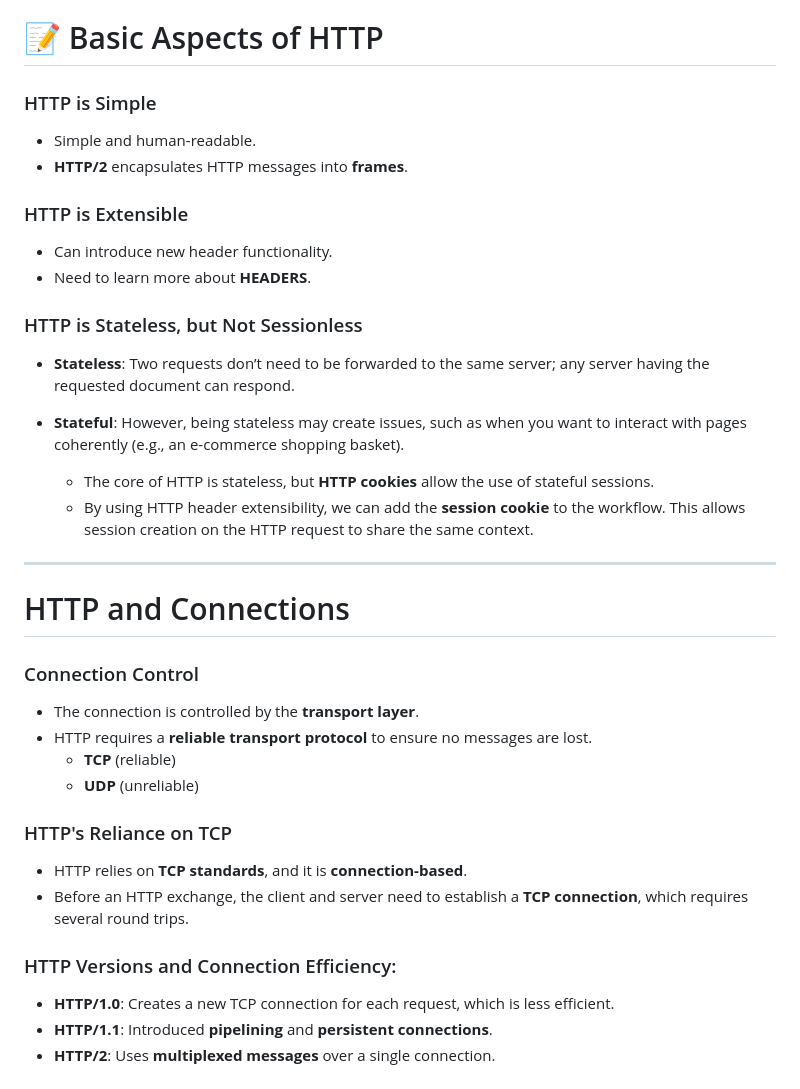
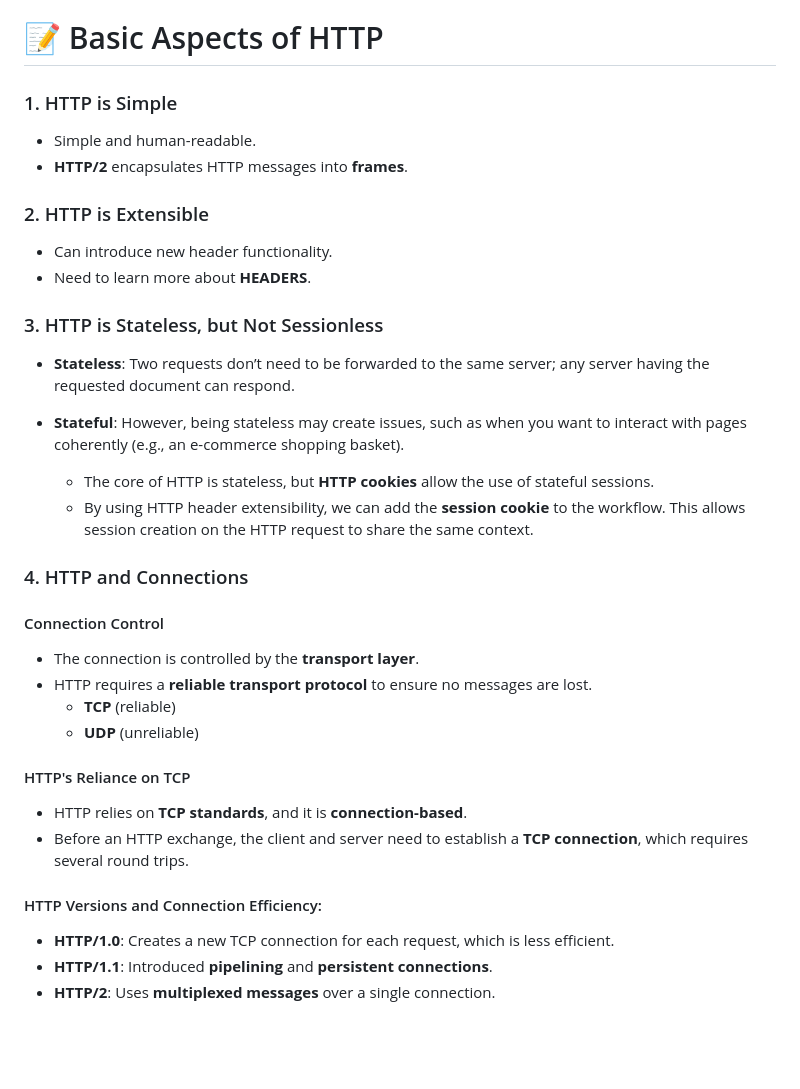
Before and after one commit to UmmeKulsumTumpa/JS-Concept, a Markdown page: http_rest/Overview_of_http.md, the part around the change printed below. Drawn GitHub-style; blank space fills up the shorter version.

```diff
--- a/http_rest/Overview_of_http.md
+++ b/http_rest/Overview_of_http.md
@@ -45,36 +48,34 @@
 
 # 📝 Basic Aspects of HTTP
 
-### HTTP is Simple
+### 1. HTTP is Simple
 - Simple and human-readable.
 - **HTTP/2** encapsulates HTTP messages into **frames**.
 
-### HTTP is Extensible
+### 2. HTTP is Extensible
 - Can introduce new header functionality.
 - Need to learn more about **HEADERS**.
 
-### HTTP is Stateless, but Not Sessionless
+### 3. HTTP is Stateless, but Not Sessionless
 - **Stateless**: Two requests don’t need to be forwarded to the same server; any server having the requested document can respond.
 - **Stateful**: However, being stateless may create issues, such as when you want to interact with pages coherently (e.g., an e-commerce shopping basket).
 
   - The core of HTTP is stateless, but **HTTP cookies** allow the use of stateful sessions.
   - By using HTTP header extensibility, we can add the **session cookie** to the workflow. This allows session creation on the HTTP request to share the same context.
 
----
+### 4. HTTP and Connections
 
-# HTTP and Connections
-
-### Connection Control
+#### Connection Control
 - The connection is controlled by the **transport layer**.
 - HTTP requires a **reliable transport protocol** to ensure no messages are lost.
   - **TCP** (reliable)
   - **UDP** (unreliable)
 
-### HTTP's Reliance on TCP
+#### HTTP's Reliance on TCP
 - HTTP relies on **TCP standards**, and it is **connection-based**.
 - Before an HTTP exchange, the client and server need to establish a **TCP connection**, which requires several round trips.
 
-### HTTP Versions and Connection Efficiency:
+#### HTTP Versions and Connection Efficiency:
 - **HTTP/1.0**: Creates a new TCP connection for each request, which is less efficient.
 - **HTTP/1.1**: Introduced **pipelining** and **persistent connections**.
 - **HTTP/2**: Uses **multiplexed messages** over a single connection.
```
Also changed, not shown: other parts of http_rest/Overview_of_http.md (+3 -0 lines), http_rest/images/forward-proxy.png (added), http_rest/images/reverse-proxy.png (added).
